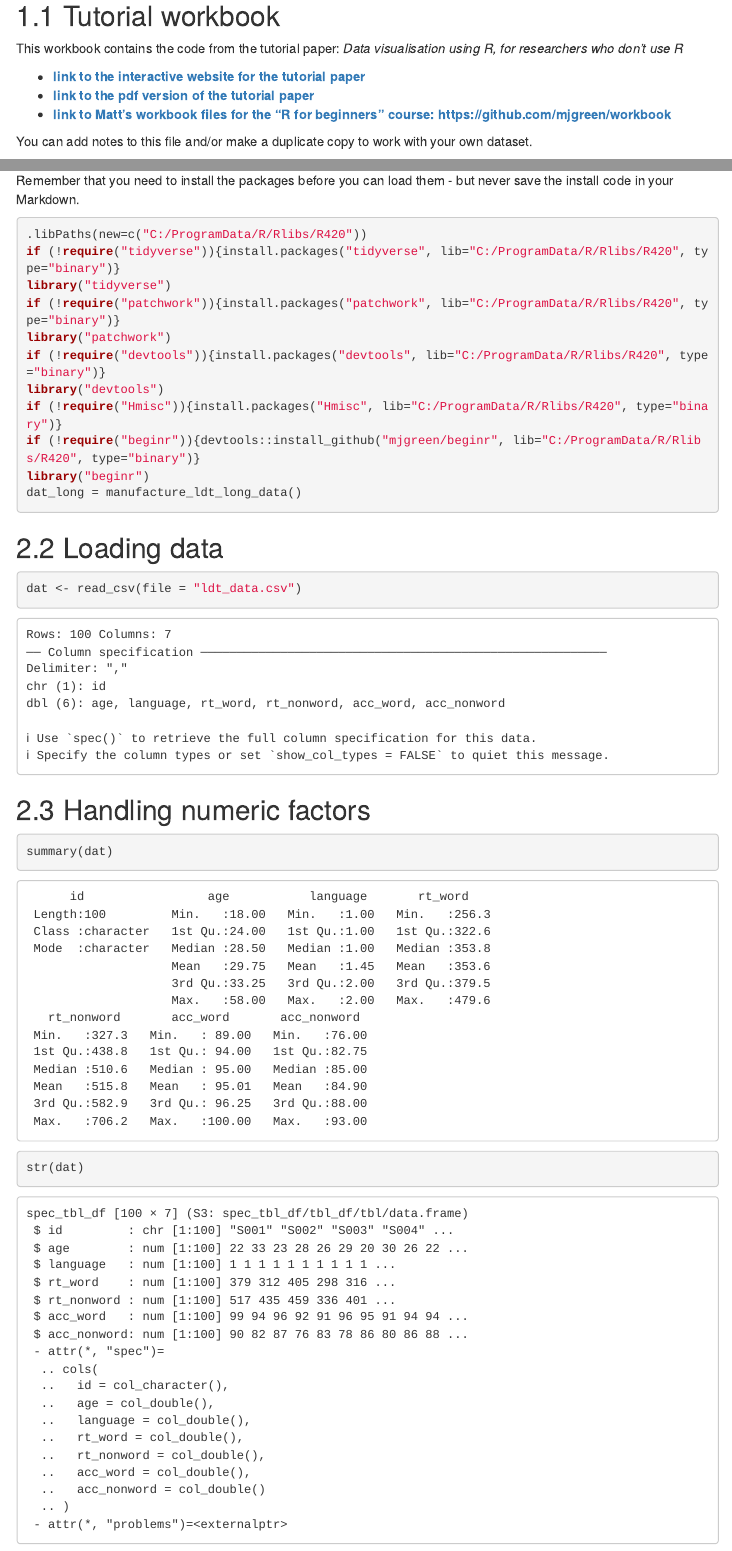
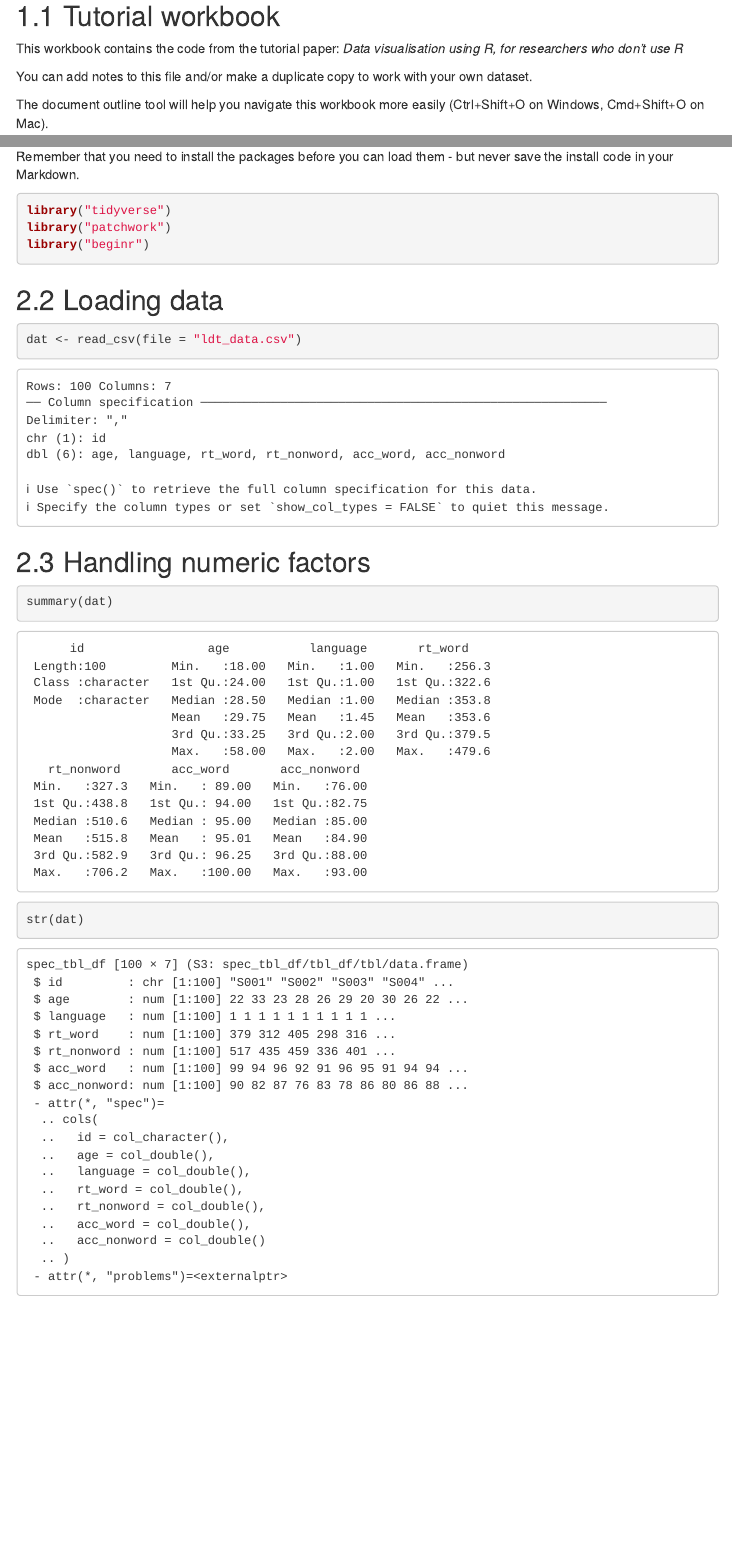
Before and after one commit to mjgreen/workbook, an R Markdown document (workbook-mjg.Rmd): the page in a window 1100 px wide, from 300 px down, and a second part further down, joined at a grey line. The pictures show the output file workbook-mjg.html that the author committed with the source, opened offline; menus at the side of the page are left out.

Commit message:
update workbook

````diff
--- a/workbook-mjg.Rmd
+++ b/workbook-mjg.Rmd
@@ -27,10 +27,6 @@ When you click the **Knit** button a document will be generated that includes bo
 
 This workbook contains the code from the tutorial paper: _Data visualisation using R, for researchers who don't use R_
 
-* [__link to the interactive website for the tutorial paper__](https://psyteachr.github.io/introdataviz/)
-* [__link to the pdf version of the tutorial paper__](https://journals.sagepub.com/doi/pdf/10.1177/25152459221074654)
-* [__link to Matt's workbook files for the "R for beginners" course: https://github.com/mjgreen/workbook__](https://github.com/mjgreen/workbook)
-
 You can add notes to this file and/or make a duplicate copy to work with your own dataset.
 
 The document outline tool will help you navigate this workbook more easily (Ctrl+Shift+O on Windows, Cmd+Shift+O on Mac).
@@ -46,17 +54,9 @@ When you are working in a Markdown document, the working directory (where R look
 Remember that you need to install the packages before you can load them - but never save the install code in your Markdown.
 
 ```{r, message=F}
-.libPaths(new=c("C:/ProgramData/R/Rlibs/R420"))
-if (!require("tidyverse")){install.packages("tidyverse", lib="C:/ProgramData/R/Rlibs/R420", type="binary")}
 library("tidyverse")
-if (!require("patchwork")){install.packages("patchwork", lib="C:/ProgramData/R/Rlibs/R420", type="binary")}
 library("patchwork")
-if (!require("devtools")){install.packages("devtools", lib="C:/ProgramData/R/Rlibs/R420", type="binary")}
-library("devtools")
-if (!require("Hmisc")){install.packages("Hmisc", lib="C:/ProgramData/R/Rlibs/R420", type="binary")}
-if (!require("beginr")){devtools::install_github("mjgreen/beginr", lib="C:/ProgramData/R/Rlibs/R420", type="binary")}
 library("beginr")
-dat_long = manufacture_ldt_long_data()
 ```
 
 ## Loading data
````
Also changed, not shown: workbook-mjg.html, workbook-mjg.Rmd (12 more changed lines).
